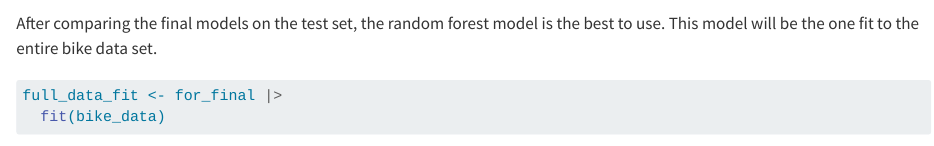
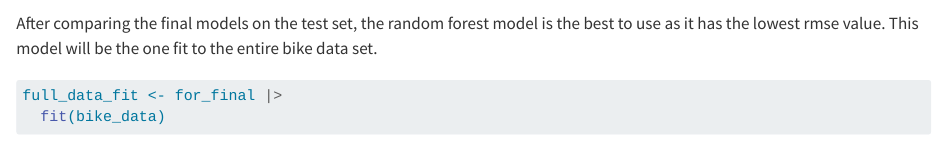
Before and after one commit to jennachristensenn/homework9, a Quarto document (hw9_code.qmd): the page in a window 1100 px wide, from 17340 px down. Rendered offline with R 4.5, knitr and Pandoc in place of Quarto, with nearby package versions; code that draws random numbers runs with fixed seeds of ours; some code elsewhere in the file could not run offline; common packages that the code uses without loading them are loaded.

Commit message:
try again

````diff
--- a/hw9_code.qmd
+++ b/hw9_code.qmd
@@ -497,7 +497,7 @@ for_importance_tib |>
   )
 ```
 
-After comparing the final models on the test set, the random forest model is the best to use. This model will be the one fit to the entire bike data set.
+After comparing the final models on the test set, the random forest model is the best to use as it has the lowest rmse value. This model will be the one fit to the entire bike data set.
 ```{r}
 full_data_fit <- for_final |>
   fit(bike_data)
````
Also changed, not shown: docs/search.json, 2 other files.
